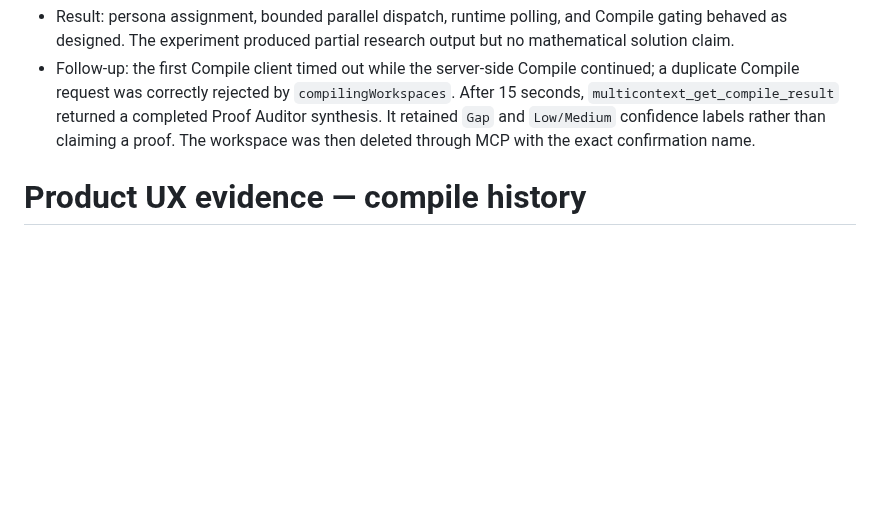
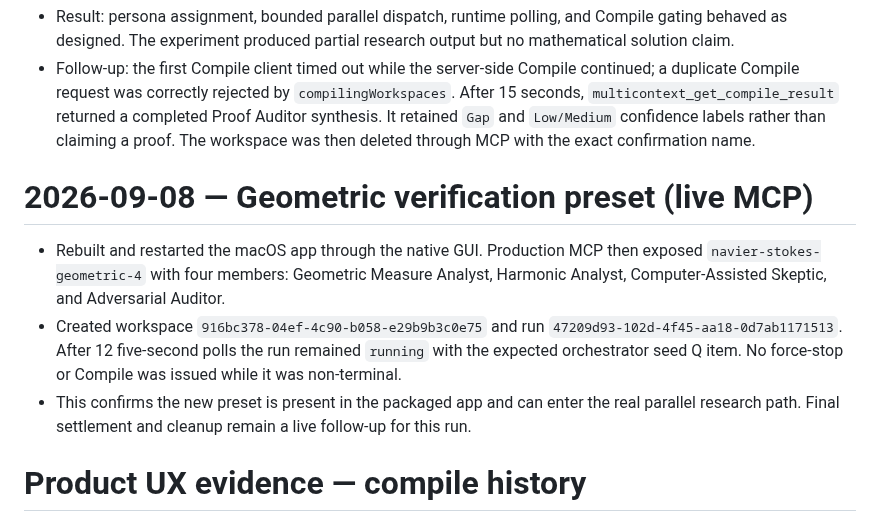
Before and after one commit to Unjuno/multicontext-chat, a Markdown page: docs/PRODUCT_RUNTIME_CHECK.md, the part around the change. Rendered like a GitHub page; blank space fills up the shorter version.

Commit message:
record geometric preset runtime start

```diff
--- a/docs/PRODUCT_RUNTIME_CHECK.md
+++ b/docs/PRODUCT_RUNTIME_CHECK.md
@@ -124,6 +124,12 @@
 - Result: persona assignment, bounded parallel dispatch, runtime polling, and Compile gating behaved as designed. The experiment produced partial research output but no mathematical solution claim.
 - Follow-up: the first Compile client timed out while the server-side Compile continued; a duplicate Compile request was correctly rejected by `compilingWorkspaces`. After 15 seconds, `multicontext_get_compile_result` returned a completed Proof Auditor synthesis. It retained `Gap` and `Low/Medium` confidence labels rather than claiming a proof. The workspace was then deleted through MCP with the exact confirmation name.
 
+# 2026-09-08 — Geometric verification preset (live MCP)
+
+- Rebuilt and restarted the macOS app through the native GUI. Production MCP then exposed `navier-stokes-geometric-4` with four members: Geometric Measure Analyst, Harmonic Analyst, Computer-Assisted Skeptic, and Adversarial Auditor.
+- Created workspace `916bc378-04ef-4c90-b058-e29b9b3c0e75` and run `47209d93-102d-4f45-aa18-0d7ab1171513`. After 12 five-second polls the run remained `running` with the expected orchestrator seed Q item. No force-stop or Compile was issued while it was non-terminal.
+- This confirms the new preset is present in the packaged app and can enter the real parallel research path. Final settlement and cleanup remain a live follow-up for this run.
+
 # Product UX evidence — compile history
 
 - Compile結果を最大5件保持し、最新結果と過去結果をUIで選択できるようにした。選択した結果は同じ画面からコピー／Markdown保存できる。既存の `lastCompile` を維持し、履歴未保持の旧データは起動時に自動移行する。`node --check public/app.js`、サーバーバンドル生成、`git diff --check` を確認済み。
```
